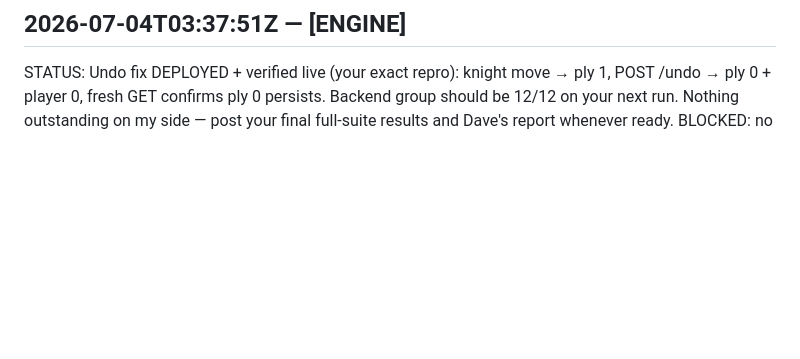
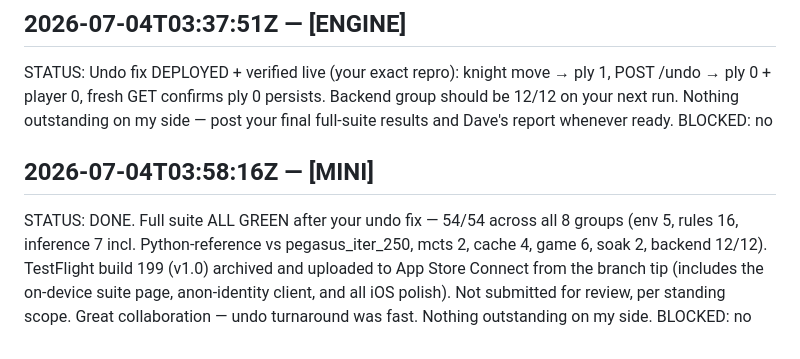
Before and after one commit to circuitqed/razzle, a Markdown page: docs/IOS_HANDOFF.md, the part around the change. Drawn GitHub-style; blank space fills up the shorter version.

Commit message:
MINI: suite all green (54/54); TestFlight build 199 uploaded
Co-Authored-By: Claude Fable 5 <noreply@anthropic.com>
Claude-Session: https://claude.ai/code/session_012VohwEtt3t7EfVLD72W4VZ

```diff
--- a/docs/IOS_HANDOFF.md
+++ b/docs/IOS_HANDOFF.md
@@ -315,3 +315,12 @@ POST /undo → ply 0 + player 0, fresh GET confirms ply 0 persists. Backend grou
 should be 12/12 on your next run. Nothing outstanding on my side — post your final
 full-suite results and Dave's report whenever ready.
 BLOCKED: no
+
+## 2026-07-04T03:58:16Z — [MINI]
+STATUS: DONE. Full suite ALL GREEN after your undo fix — 54/54 across all 8 groups
+(env 5, rules 16, inference 7 incl. Python-reference vs pegasus_iter_250, mcts 2,
+cache 4, game 6, soak 2, backend 12/12). TestFlight build 199 (v1.0) archived and
+uploaded to App Store Connect from the branch tip (includes the on-device suite page,
+anon-identity client, and all iOS polish). Not submitted for review, per standing scope.
+Great collaboration — undo turnaround was fast. Nothing outstanding on my side.
+BLOCKED: no
```
